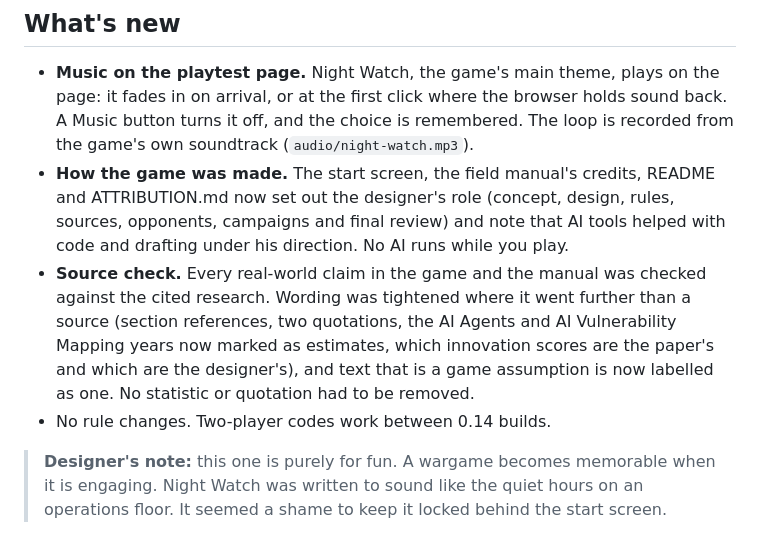
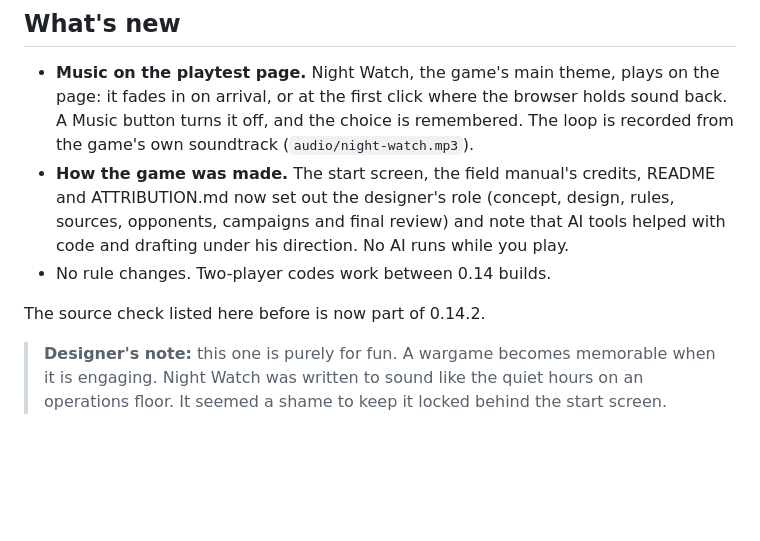
Before and after one commit to KW-Wargame/cognitive-terrain-releases-playtest, a Markdown page: .github/release-notes/v0.14.1.md, the part around the change. GitHub-like rendering; blank space fills up the shorter version.

Commit message:
0.14.2: page and links; 0.14.1 moves to Earlier versions; Housekeeping creates the 0.14.2 release and keeps release notes in step

```diff
--- a/.github/release-notes/v0.14.1.md
+++ b/.github/release-notes/v0.14.1.md
@@ -24,14 +24,9 @@ use version 0.14.1.
   rules, sources, opponents, campaigns and final review) and note that AI
   tools helped with code and drafting under his direction. No AI runs while
   you play.
-- **Source check.** Every real-world claim in the game and the manual was
-  checked against the cited research. Wording was tightened where it went
-  further than a source (section references, two quotations, the AI Agents and
-  AI Vulnerability Mapping years now marked as estimates, which innovation
-  scores are the paper's and which are the designer's), and text that is a
-  game assumption is now labelled as one. No statistic or quotation had to be
-  removed.
 - No rule changes. Two-player codes work between 0.14 builds.
+
+The source check listed here before is now part of 0.14.2.
 
 > **Designer's note:** this one is purely for fun. A wargame becomes memorable when it is engaging.
 > Night Watch was written to sound like the quiet hours on an
```
Also changed, not shown: .github/release-notes/v0.14.2.md (added, +35 -0 lines), README.md (+1 -1 lines), images/changelog/0.14.2-donovia.jpg (added), images/changelog/0.14.2-olvana.jpg (added), 11 other files.
